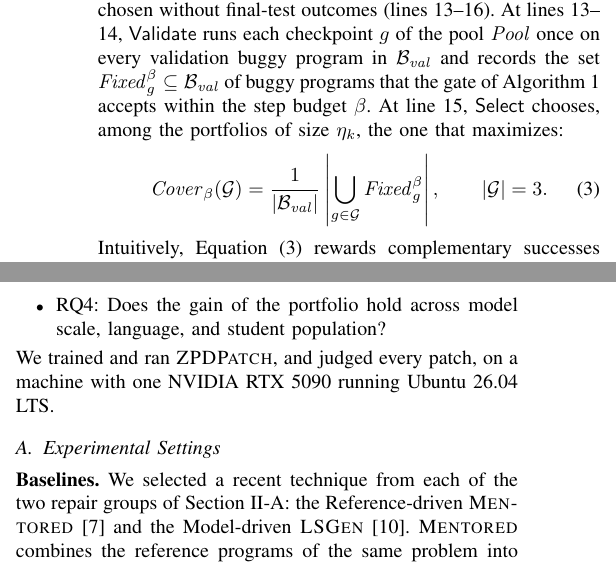
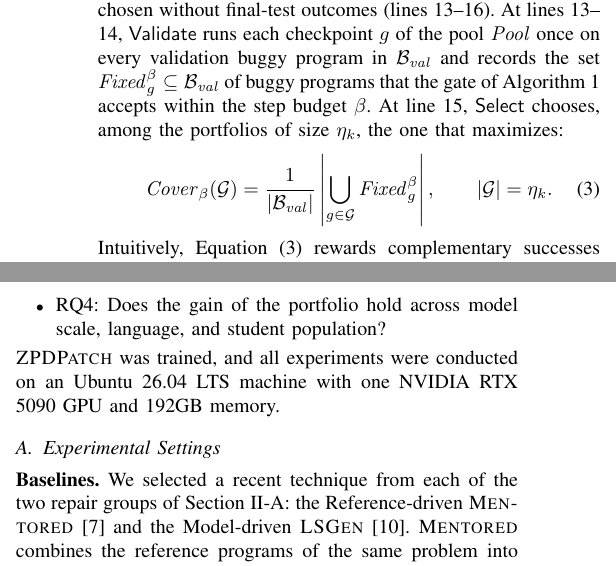
Before and after one commit to dwchoi95/zpd-apr, a LaTeX paper (main.tex): two parts of the columns of page 6 of 12, joined at a grey line, cut so that both start at the same text. Compiled offline with pdfLaTeX.

Commit message:
Define solution-supervised repair where II-A classifies the techniques; 'none' of three curves; portfolio size eta_k in the coverage objective
Co-Authored-By: Claude Opus 5.5 <noreply@anthropic.com>

```diff
--- a/main.tex
+++ b/main.tex
@@ -391,7 +391,7 @@ We train a separate adapter for each rule. A source can be paired with the accep
 \label{sec:select}
 The goal of the Select stage is to freeze a bounded portfolio chosen without final-test outcomes (lines~13--16). At lines~13--14, \(\mathsf{Validate}\) runs each checkpoint \(g\) of the pool \(\mathit{Pool}\) once on every validation buggy program in \(\mathcal B_{\mathit{val}}\) and records the set \(\mathit{Fixed}_g^{\beta}\subseteq\mathcal B_{\mathit{val}}\) of buggy programs that the gate of Algorithm~\ref{alg:generic} accepts within the step budget \(\beta\). At line~15, \(\mathsf{Select}\) chooses, among the portfolios of size \(\eta_k\), the one that maximizes:
 \begin{equation}
- \mathit{Cover}_{\beta}(\mathcal G)=\frac{1}{|\mathcal B_{\mathit{val}}|}\left|\bigcup_{g\in\mathcal G} \mathit{Fixed}_g^{\beta}\right|,\qquad |\mathcal G|=3.
+ \mathit{Cover}_{\beta}(\mathcal G)=\frac{1}{|\mathcal B_{\mathit{val}}|}\left|\bigcup_{g\in\mathcal G} \mathit{Fixed}_g^{\beta}\right|,\qquad |\mathcal G|=\eta_k.
 \label{eq:portfolio}
 \end{equation}
 Intuitively, Equation~\eqref{eq:portfolio} rewards complementary successes rather than low training loss or the presence of every rule. The pool holds nine checkpoints of three rules and three seeds, so there are only \(\binom{9}{3}=84\) candidate portfolios, and instead of a greedy approximation we evaluate every candidate on its executed repairs and choose the portfolio that is optimal on validation. Line~16 freezes the selected checkpoints and their order. Validation draws one trajectory from each of 461 problems, and ties are broken by pass rate, improvement rate, and name.
@@ -411,7 +411,7 @@ In this section, we evaluate \textsc{ZPDPatch} to answer the following research
 \item RQ3: How much does each design choice of \textsc{ZPDPatch} contribute to repair and to how much of the student's program a patch keeps?
 \item RQ4: Does the gain of the portfolio hold across model scale, language, and student population?
 \end{itemize}
-We trained and ran \textsc{ZPDPatch}, and judged every patch, on a machine with one NVIDIA RTX 5090 running Ubuntu 26.04 LTS.
+\textsc{ZPDPatch} was trained, and all experiments were conducted on an Ubuntu 26.04 LTS machine with one NVIDIA RTX 5090 GPU and 192GB memory.
 
 \subsection{Experimental Settings}
 \label{sec:settings}
```
Also changed, not shown: main.tex (4 more changed lines).
